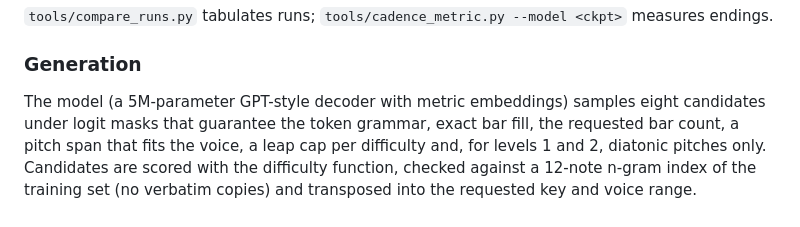
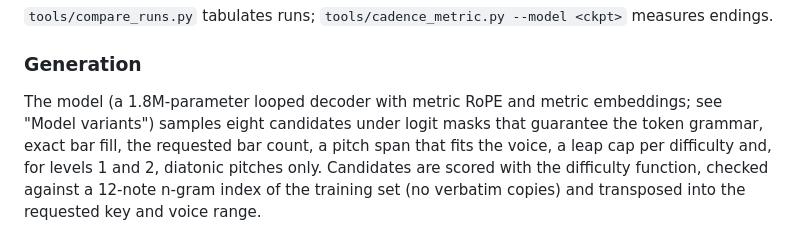
Before and after one commit to TehMillhouse/mockingbird, a Markdown page: README.md, the part around the change. Rendered like a GitHub page.

Commit message:
Promote the looped 1.8M model to production
A 150-epoch study showed the looped model reaching the same validation floor
as the 4.8M stack (0.820) with far less overfitting afterwards, and a blind
listening test found no audible difference. The checkpoint shrinks from 20 MB
to 8 MB. README and retrospective updated with the size-study results.

Co-Authored-By: Claude Opus 5.5 <noreply@anthropic.com>

```diff
--- a/README.md
+++ b/README.md
@@ -96,7 +96,8 @@ measures endings.
 
 ### Generation
 
-The model (a 5M-parameter GPT-style decoder with metric embeddings) samples eight candidates under logit
+The model (a 1.8M-parameter looped decoder with metric RoPE and metric embeddings; see
+"Model variants") samples eight candidates under logit
 masks that guarantee the token grammar, exact bar fill, the requested bar count, a
 pitch span that fits the voice, a leap cap per difficulty and, for levels 1 and 2,
 diatonic pitches only. Candidates are scored with the difficulty function, checked
```
